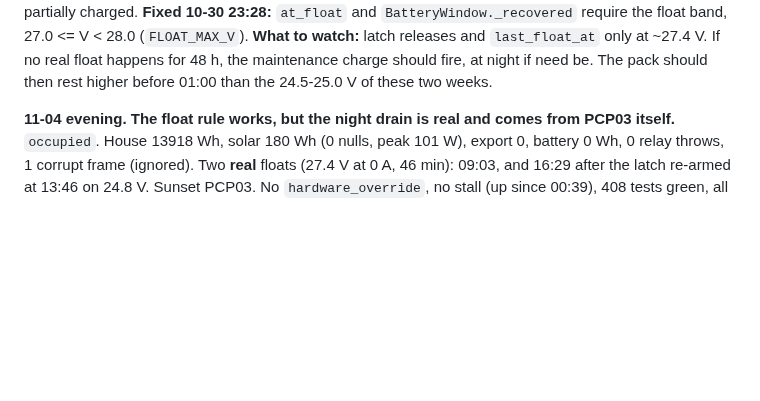
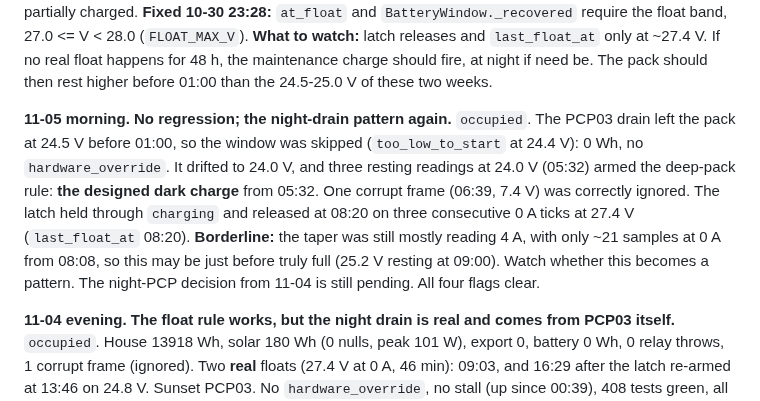
Before and after one commit to citylife4/tecnoware-inverter, a Markdown page: WATCHLIST.md, the part around the change. Rendered like a GitHub page; blank space fills up the shorter version.

Commit message:
Watchlist 11-05 morning: deep-rule dark charge again; borderline float release
Co-Authored-By: Claude Opus 5.5 <noreply@anthropic.com>
Claude-Session: https://claude.ai/code/session_01Q1jmAZH9a8uhRSWCAn3sku

```diff
--- a/WATCHLIST.md
+++ b/WATCHLIST.md
@@ -63,6 +63,18 @@ sat partially charged. **Fixed 10-30 23:28:** `at_float` and
 at ~27.4 V. If no real float happens for 48 h, the maintenance charge
 should fire, at night if need be. The pack should then rest higher before
 01:00 than the 24.5-25.0 V of these two weeks.
+
+**11-05 morning. No regression; the night-drain pattern again.** `occupied`.
+The PCP03 drain left the pack at 24.5 V before 01:00, so the window was
+skipped (`too_low_to_start` at 24.4 V): 0 Wh, no `hardware_override`. It
+drifted to 24.0 V, and three resting readings at 24.0 V (05:32) armed the
+deep-pack rule: **the designed dark charge** from 05:32. One corrupt frame
+(06:39, 7.4 V) was correctly ignored. The latch held through `charging` and
+released at 08:20 on three consecutive 0 A ticks at 27.4 V (`last_float_at`
+08:20). **Borderline:** the taper was still mostly reading 4 A, with only
+~21 samples at 0 A from 08:08, so this may be just before truly full (25.2 V
+resting at 09:00). Watch whether this becomes a pattern. The night-PCP
+decision from 11-04 is still pending. All four flags clear.
 
 **11-04 evening. The float rule works, but the night drain is real and comes
 from PCP03 itself.** `occupied`. House 13918 Wh, solar 180 Wh (0 nulls, peak
```
